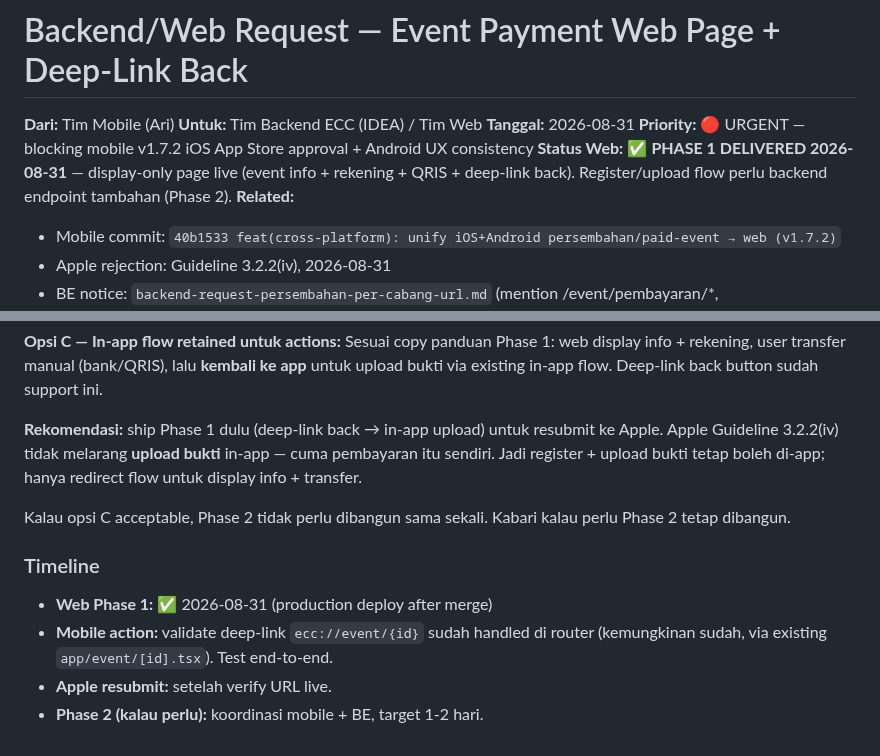
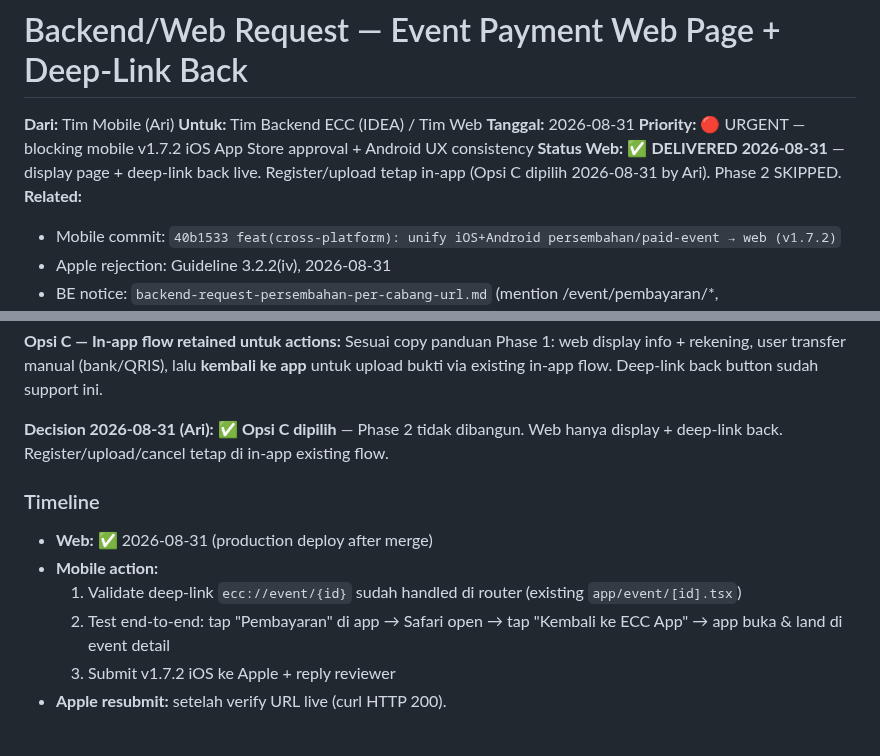
Before and after one commit to arichrst92/ecc-global-app, a Markdown page: docs/backend-request-event-payment-web-page.md, 2 parts joined by grey strips. Rendered like a GitHub page.

Commit message:
docs: event-payment DELIVERED, Opsi C confirmed (in-app upload retained)

```diff
--- a/docs/backend-request-event-payment-web-page.md
+++ b/docs/backend-request-event-payment-web-page.md
@@ -4,7 +4,7 @@
 **Untuk:** Tim Backend ECC (IDEA) / Tim Web
 **Tanggal:** 2026-08-31
 **Priority:** 🔴 URGENT — blocking mobile v1.7.2 iOS App Store approval + Android UX consistency
-**Status Web:** ✅ **PHASE 1 DELIVERED 2026-08-31** — display-only page live (event info + rekening + QRIS + deep-link back). Register/upload flow perlu backend endpoint tambahan (Phase 2).
+**Status Web:** ✅ **DELIVERED 2026-08-31** — display page + deep-link back live. Register/upload tetap in-app (Opsi C dipilih 2026-08-31 by Ari). Phase 2 SKIPPED.
 **Related:**
 - Mobile commit: `40b1533 feat(cross-platform): unify iOS+Android persembahan/paid-event → web (v1.7.2)`
 - Apple rejection: Guideline 3.2.2(iv), 2026-08-31
@@ -248,13 +248,13 @@ New endpoint `POST /public/event/{id}/upload-bukti` yg accept file + `participat
 **Opsi C — In-app flow retained untuk actions:**
 Sesuai copy panduan Phase 1: web display info + rekening, user transfer manual (bank/QRIS), lalu **kembali ke app** untuk upload bukti via existing in-app flow. Deep-link back button sudah support ini.
 
-**Rekomendasi:** ship Phase 1 dulu (deep-link back → in-app upload) untuk resubmit ke Apple. Apple Guideline 3.2.2(iv) tidak melarang **upload bukti** in-app — cuma pembayaran itu sendiri. Jadi register + upload bukti tetap boleh di-app; hanya redirect flow untuk display info + transfer.
-
-Kalau opsi C acceptable, Phase 2 tidak perlu dibangun sama sekali. Kabari kalau perlu Phase 2 tetap dibangun.
+**Decision 2026-08-31 (Ari):** ✅ **Opsi C dipilih** — Phase 2 tidak dibangun. Web hanya display + deep-link back. Register/upload/cancel tetap di in-app existing flow.
 
 ### Timeline
 
-- **Web Phase 1:** ✅ 2026-08-31 (production deploy after merge)
-- **Mobile action:** validate deep-link `ecc://event/{id}` sudah handled di router (kemungkinan sudah, via existing `app/event/[id].tsx`). Test end-to-end.
-- **Apple resubmit:** setelah verify URL live.
-- **Phase 2 (kalau perlu):** koordinasi mobile + BE, target 1-2 hari.
+- **Web:** ✅ 2026-08-31 (production deploy after merge)
+- **Mobile action:**
+  1. Validate deep-link `ecc://event/{id}` sudah handled di router (existing `app/event/[id].tsx`)
+  2. Test end-to-end: tap "Pembayaran" di app → Safari open → tap "Kembali ke ECC App" → app buka & land di event detail
+  3. Submit v1.7.2 iOS ke Apple + reply reviewer
+- **Apple resubmit:** setelah verify URL live (curl HTTP 200).
```
